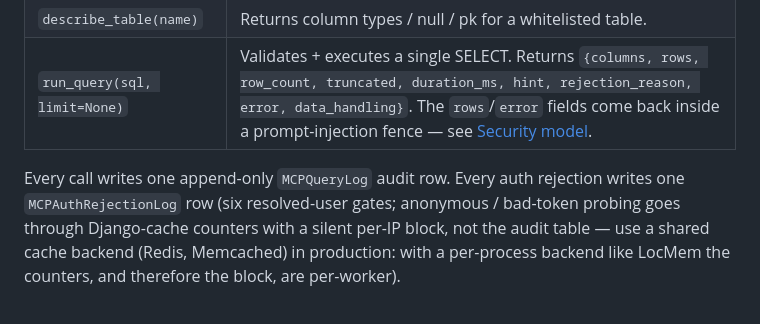
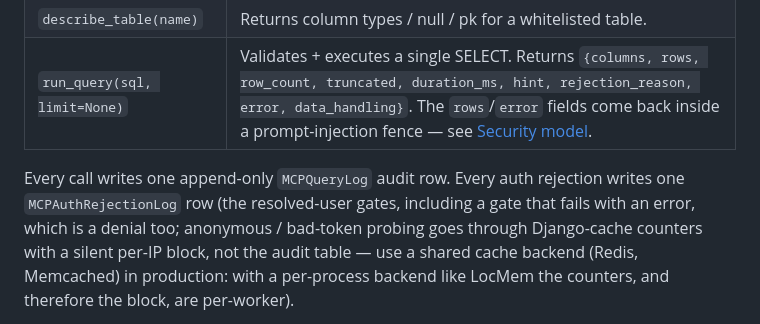
Before and after one commit to thepapermen/django-mcp-sql, a Markdown page: README.md, the part around the change. Drawn GitHub-style.

Commit message:
docs(readme): rejection rows now include a gate that errors
Co-Authored-By: Claude Opus 5.5 (1M context) <noreply@anthropic.com>

```diff
--- a/README.md
+++ b/README.md
@@ -109,7 +109,8 @@ Three MCP tools mounted at `/mcp/sql/`:
 | `run_query(sql, limit=None)` | Validates + executes a single SELECT. Returns `{columns, rows, row_count, truncated, duration_ms, hint, rejection_reason, error, data_handling}`. The `rows`/`error` fields come back inside a prompt-injection fence — see [Security model](#security-model--prompt-injection--untrusted-data). |
 
 Every call writes one append-only `MCPQueryLog` audit row. Every auth
-rejection writes one `MCPAuthRejectionLog` row (six resolved-user gates;
+rejection writes one `MCPAuthRejectionLog` row (the resolved-user gates,
+including a gate that fails with an error, which is a denial too;
 anonymous / bad-token probing goes through Django-cache counters with a
 silent per-IP block, not the audit table — use a shared cache backend
 (Redis, Memcached) in production: with a per-process backend like LocMem
```
